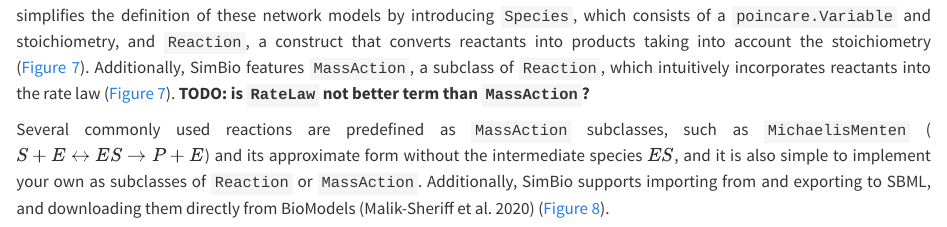
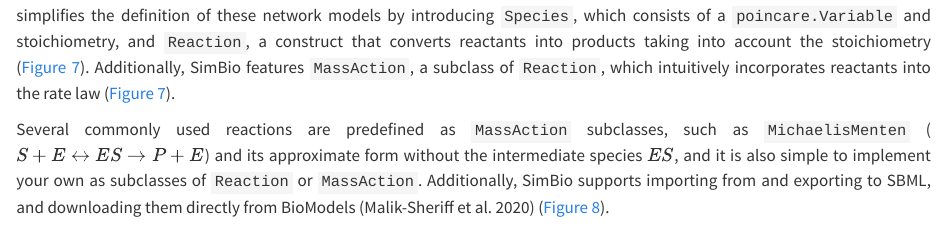
Before and after one commit to maurosilber/simbio-paper, a Quarto document (article.qmd): the page in a window 1100 px wide, from 6600 px down. Rendered offline with R 4.5, knitr and Pandoc in place of Quarto, with nearby package versions; some code elsewhere in the file could not run offline.

Commit message:
Remove RateLaw comment
Rate law is an experimental law i.e. it is based on observations. On the other hand, law of mass action is a theoretical law based on the balanced chemical reaction.

```diff
--- a/article.qmd
+++ b/article.qmd
@@ -375,7 +375,6 @@
 a construct that converts reactants into products taking into account the stoichiometry (@fig-simbio).
 Additionally, SimBio features `MassAction`, a subclass of `Reaction`,
 which intuitively incorporates reactants into the rate law (@fig-simbio).
-**TODO: is `RateLaw` not better term than `MassAction`?**
 
 Several commonly used reactions are predefined as `MassAction` subclasses,
 such as
```
